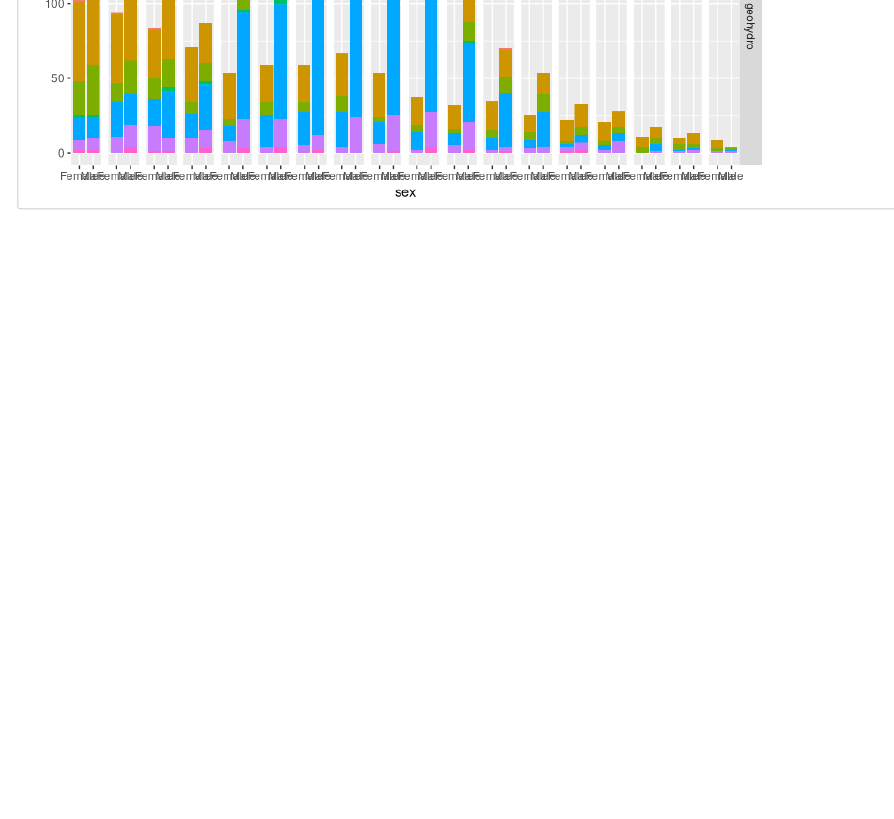
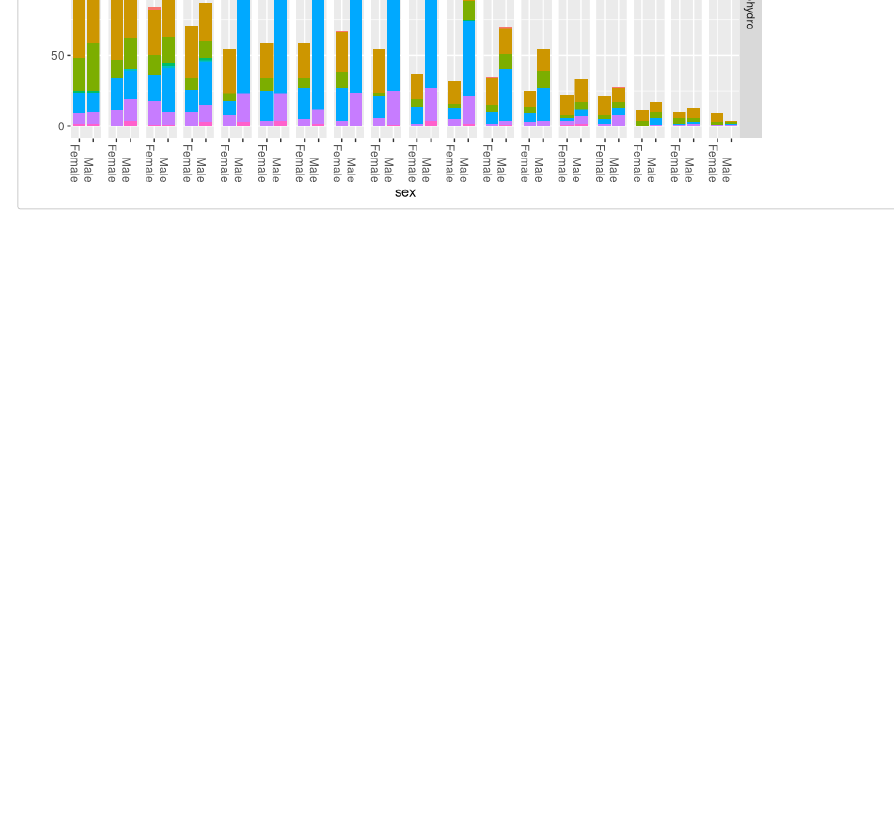
Before and after one commit to coutogabriela/brazildatamortality, an R Markdown document (vignettes/paper_mortality.Rmd): the page in a window 1100 px wide, from 8400 px down. Rendered offline with R 4.5, knitr and Pandoc, with nearby package versions; some code elsewhere in the file could not run offline; common packages that the code uses without loading them are loaded.

Commit message:
Updated change orientation and colour scale.

````diff
--- a/vignettes/paper_mortality.Rmd
+++ b/vignettes/paper_mortality.Rmd
@@ -680,8 +680,9 @@ plot_tb %>%
                                  y = fatalities,
                                  fill = locus)) +
     ggplot2::geom_bar(stat = 'identity') +
+    ggplot2::scale_colour_viridis_c() +
     ggplot2::facet_grid(rows = vars(cause),
-                        cols = vars(death_age_interval))
-
+                        cols = vars(death_age_interval)) +
+    ggplot2::theme(axis.text.x = element_text(angle = 270, hjust = 1))
 
 ```
````
